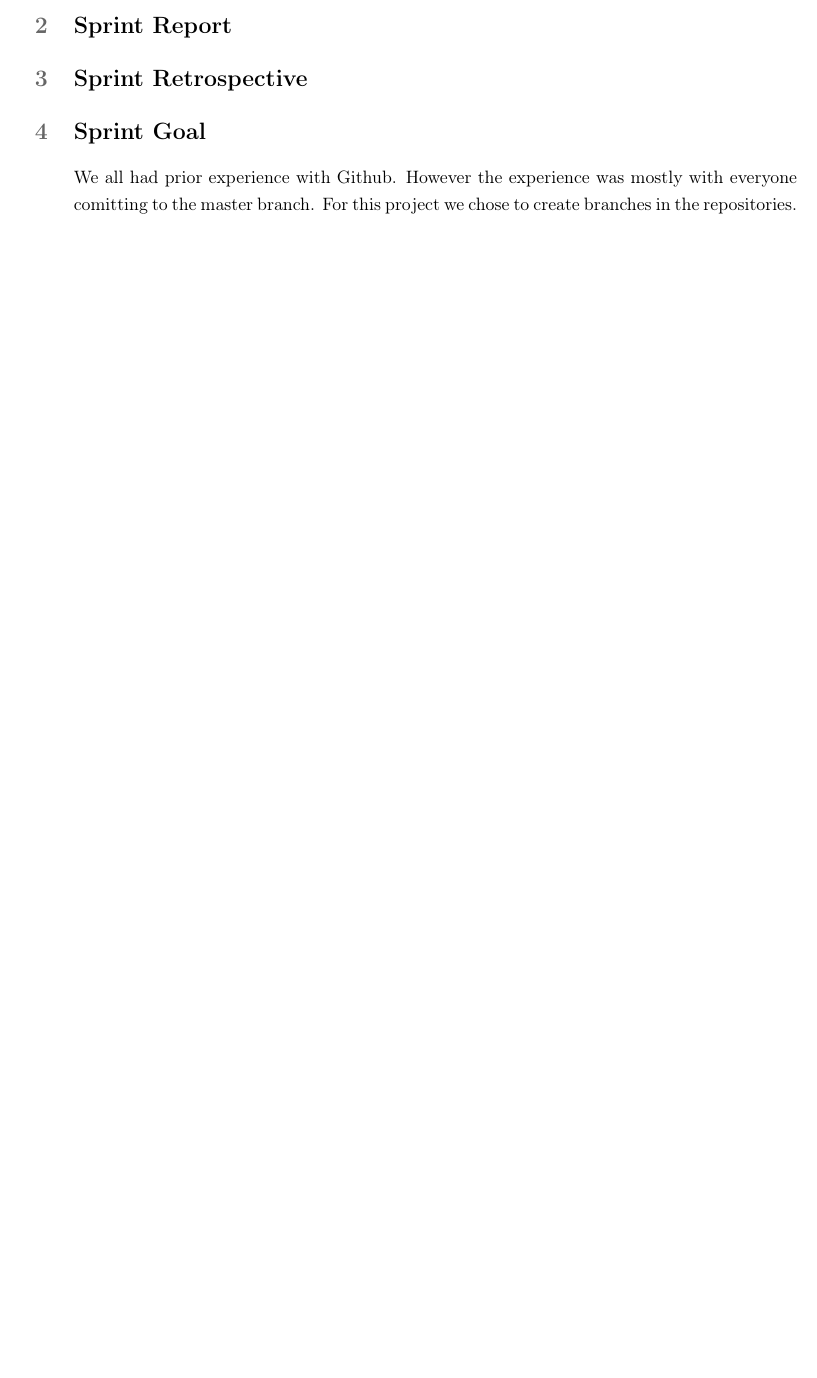
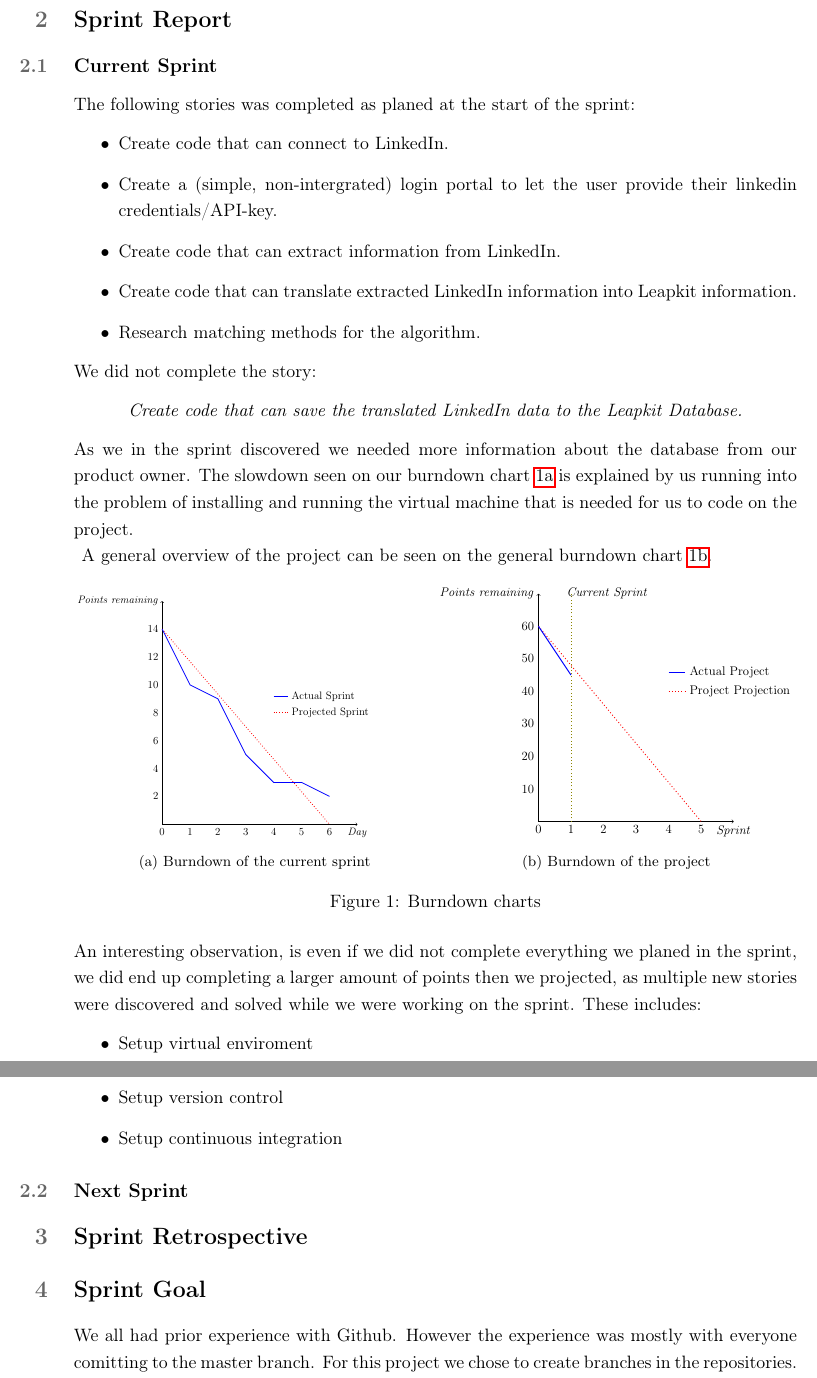
Before and after one commit to martinnj/PCDS, a LaTeX document (deliverable2/main.tex, which reads deliverable2/burndownProject.tex, deliverable2/burndownSprint.tex, deliverable2/sprintreport.tex): part of page 2 of 2 before the commit and two parts of pages 3 and 4 of 4 after it, the two joined at a grey line, cut so that both start at the same text, the shorter picture padded with empty space. Compiled offline with pdfLaTeX.

Commit message:
First itteration of sprintreport

```diff
--- /dev/null
+++ b/deliverable2/burndownProject.tex
@@ -0,0 +1,41 @@
+\begin{tikzpicture}
+
+% horizontal axis
+    \draw[->] (0,0) -- (6,0) node[anchor=north] {\emph{Sprint}};
+% labels
+    \draw   (0,0) node[anchor=north] {0}
+            (1,0) node[anchor=north] {1}
+            (2,0) node[anchor=north] {2}
+            (3,0) node[anchor=north] {3}
+            (4,0) node[anchor=north] {4}
+            (5,0) node[anchor=north] {5};
+
+% vertical axis
+    \draw[->] (0,0) -- (0,7) node[anchor=east] {\emph{Points remaining}};
+% labels
+    \draw   (0,1) node[anchor=east] {10}
+            (0,2) node[anchor=east] {20}
+            (0,3) node[anchor=east] {30}
+            (0,4) node[anchor=east] {40}
+            (0,5) node[anchor=east] {50}
+            (0,6) node[anchor=east] {60};
+
+% current sprint
+    \draw[thick, dotted, olive] (1,0) -- (1,7);
+% label
+    \draw (3.5,7) node[anchor=east] {\emph{Current Sprint}};
+
+% projected
+    \draw[thick, dotted, red] (0,6) -- (5,0);
+% actual
+    \draw[thick, blue] (0,6) -- (1,4.5);
+
+\begin{scope}[shift={(4,4)}]
+    \draw[thick, dotted, red] (0,0) -- (0.5,0)
+        node[black, right]{Project Projection};
+    \draw[thick, blue, yshift=\baselineskip] (0,0) --
+        plot[] (0.25,0) -- (0.5,0)
+        node[black, right]{Actual Project};
+\end{scope}
+
+\end{tikzpicture}
--- /dev/null
+++ b/deliverable2/burndownSprint.tex
@@ -0,0 +1,39 @@
+\begin{tikzpicture}
+
+% horizontal axis
+    \draw[->] (0,0) -- (7,0) node[anchor=north] {\emph{Day}};
+% labels
+    \draw   (0,0) node[anchor=north] {0}
+            (1,0) node[anchor=north] {1}
+            (2,0) node[anchor=north] {2}
+            (3,0) node[anchor=north] {3}
+            (4,0) node[anchor=north] {4}
+            (5,0) node[anchor=north] {5}
+            (6,0) node[anchor=north] {6};
+
+% vertical axis
+    \draw[->] (0,0) -- (0,8) node[anchor=east] {\emph{Points remaining}};
+% labels
+    \draw   (0,1) node[anchor=east] {2}
+            (0,2) node[anchor=east] {4}
+            (0,3) node[anchor=east] {6}
+            (0,4) node[anchor=east] {8}
+            (0,5) node[anchor=east] {10}
+            (0,6) node[anchor=east] {12}
+            (0,7) node[anchor=east] {14};
+
+% projected
+    \draw[thick, dotted, red] (0,7) -- (6,0);
+
+% actual
+    \draw[thick, blue] (0,7) -- (1,5.0) -- (2,4.5) -- (3,2.5) -- (4,1.5) -- (5,1.5) -- (6,1.0) ;
+
+% legend
+    \begin{scope}[shift={(4,4)}]
+        \draw[thick, dotted, red] (0,0) -- (0.5,0)
+            node[black, right]{Projected Sprint};
+        \draw[thick, blue, yshift=\baselineskip] (0,0) --
+            plot[] (0.25,0) -- (0.5,0)
+            node[black, right]{Actual Sprint};
+    \end{scope}
+\end{tikzpicture}
--- a/deliverable2/main.tex
+++ b/deliverable2/main.tex
@@ -7,6 +7,7 @@
 \linespread{1.2}
 \usepackage{courier}
 
+\usepackage{subcaption}
 \usepackage{graphicx} % Allows figures
 \usepackage{amsmath}%,amssymb,amsthm,amsfonts,ulem}
 \usepackage{hyperref}
--- a/deliverable2/sprintreport.tex
+++ b/deliverable2/sprintreport.tex
@@ -1,2 +2,46 @@
 \section{Sprint Report}
+
+\subsection{Current Sprint}
+
+The following stories was completed as planed at the start of the sprint:
+\begin{itemize}
+    \item Create code that can connect to LinkedIn.
+    \item Create a (simple, non-intergrated) login portal to let the user provide their linkedin credentials/API-key.
+    \item Create code that can extract information from LinkedIn.
+    \item Create code that can translate extracted LinkedIn information into Leapkit information.
+    \item Research matching methods for the algorithm.
+\end{itemize}
+We did not complete the story:
+\begin{center}
+    \emph{Create code that can save the translated LinkedIn data to the Leapkit Database.}
+\end{center}
+As we in the sprint discovered we needed more information about the database from our product owner.
+The slowdown seen on our burndown chart \ref{fig:burndownSprint} is explained by us running into the problem
+of installing and running the virtual machine that is needed for us to code on the project.\\
+\begin{figure}[!ht]
+    \centering
+    \begin{subfigure}[b]{0.5\textwidth}
+        \scalebox{.6}{\input{burndownSprint}}
+        \caption{Burndown of the current sprint}
+        \label{fig:burndownSprint}
+    \end{subfigure}%
+    \begin{subfigure}[b]{0.5\textwidth}
+        \scalebox{.7}{\input{burndownProject}}
+        \caption{Burndown of the project}
+        \label{fig:burndownProject}
+    \end{subfigure}
+    \caption{Burndown charts}
+\end{figure}
+A general overview of the project can be seen on the general burndown chart \ref{fig:burndownProject}.\\
+An interesting observation, is even if we did not complete everything we planed in the sprint, we did
+end up completing a larger amount of points then we projected, as multiple new stories were discovered and solved
+while we were working on the sprint. These includes:
+\begin{itemize}
+    \item Setup virtual enviroment
+    \item Setup version control
+    \item Setup continuous integration
+\end{itemize}
+
+\subsection{Next Sprint}
+
 % stories completed, progress report (e.g., through a burndown chart), next sprint
```
Also changed, not shown: deliverable2/sprintreport.tex (1 more changed lines).
